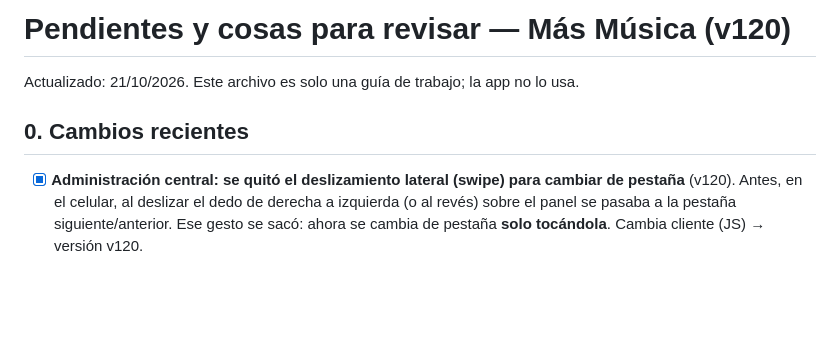
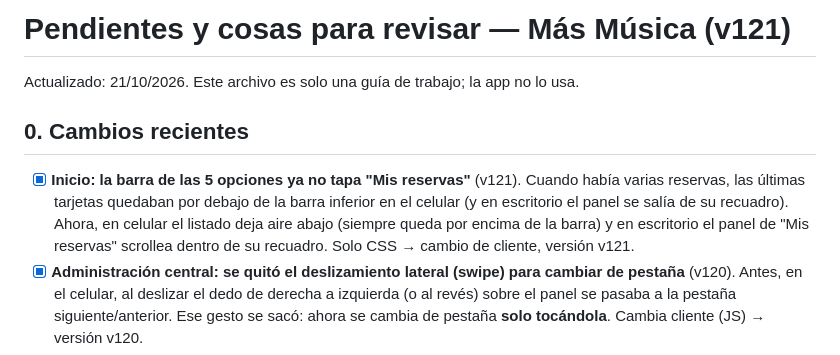
Before and after one commit to masmusicaapp/MAS-MUSICA, a Markdown page: PENDIENTES.md, the part around the change. GitHub-like rendering; blank space fills up the shorter version.

Commit message:
v121: la barra de las 5 opciones ya no tapa "Mis reservas" en Inicio (PENDIENTES.md)

```diff
--- a/PENDIENTES.md
+++ b/PENDIENTES.md
@@ -1,9 +1,15 @@
-# Pendientes y cosas para revisar — Más Música (v120)
+# Pendientes y cosas para revisar — Más Música (v121)
 
 Actualizado: 21/10/2026. Este archivo es solo una guía de trabajo; la app no lo usa.
 
 ## 0. Cambios recientes
 
+- [x] **Inicio: la barra de las 5 opciones ya no tapa "Mis reservas"** (v121). Cuando había
+      varias reservas, las últimas tarjetas quedaban por debajo de la barra inferior en el
+      celular (y en escritorio el panel se salía de su recuadro). Ahora, en celular el
+      listado deja aire abajo (siempre queda por encima de la barra) y en escritorio el
+      panel de "Mis reservas" scrollea dentro de su recuadro. Solo CSS → cambio de cliente,
+      versión v121.
 - [x] **Administración central: se quitó el deslizamiento lateral (swipe) para cambiar de
       pestaña** (v120). Antes, en el celular, al deslizar el dedo de derecha a izquierda
       (o al revés) sobre el panel se pasaba a la pestaña siguiente/anterior. Ese gesto se
```
